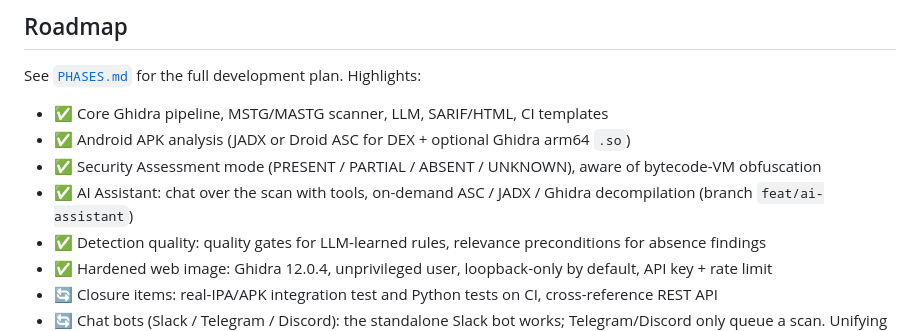
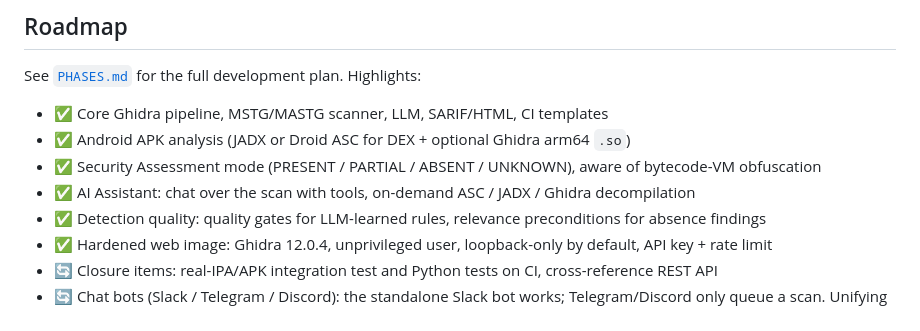
Before and after one commit to insomn14/Malimite-Core, a Markdown page: README.md, the part around the change. Rendered like a GitHub page.

```diff
--- a/README.md
+++ b/README.md
@@ -487,7 +487,7 @@ See [`PHASES.md`](PHASES.md) for the full development plan. Highlights:
 - ✅ Core Ghidra pipeline, MSTG/MASTG scanner, LLM, SARIF/HTML, CI templates
 - ✅ Android APK analysis (JADX or Droid ASC for DEX + optional Ghidra arm64 `.so`)
 - ✅ Security Assessment mode (PRESENT / PARTIAL / ABSENT / UNKNOWN), aware of bytecode-VM obfuscation
-- ✅ AI Assistant: chat over the scan with tools, on-demand ASC / JADX / Ghidra decompilation (branch `feat/ai-assistant`)
+- ✅ AI Assistant: chat over the scan with tools, on-demand ASC / JADX / Ghidra decompilation
 - ✅ Detection quality: quality gates for LLM-learned rules, relevance preconditions for absence findings
 - ✅ Hardened web image: Ghidra 12.0.4, unprivileged user, loopback-only by default, API key + rate limit
 - 🔄 Closure items: real-IPA/APK integration test and Python tests on CI, cross-reference REST API
```
Also changed, not shown: PHASES.md (+3 -3 lines).
